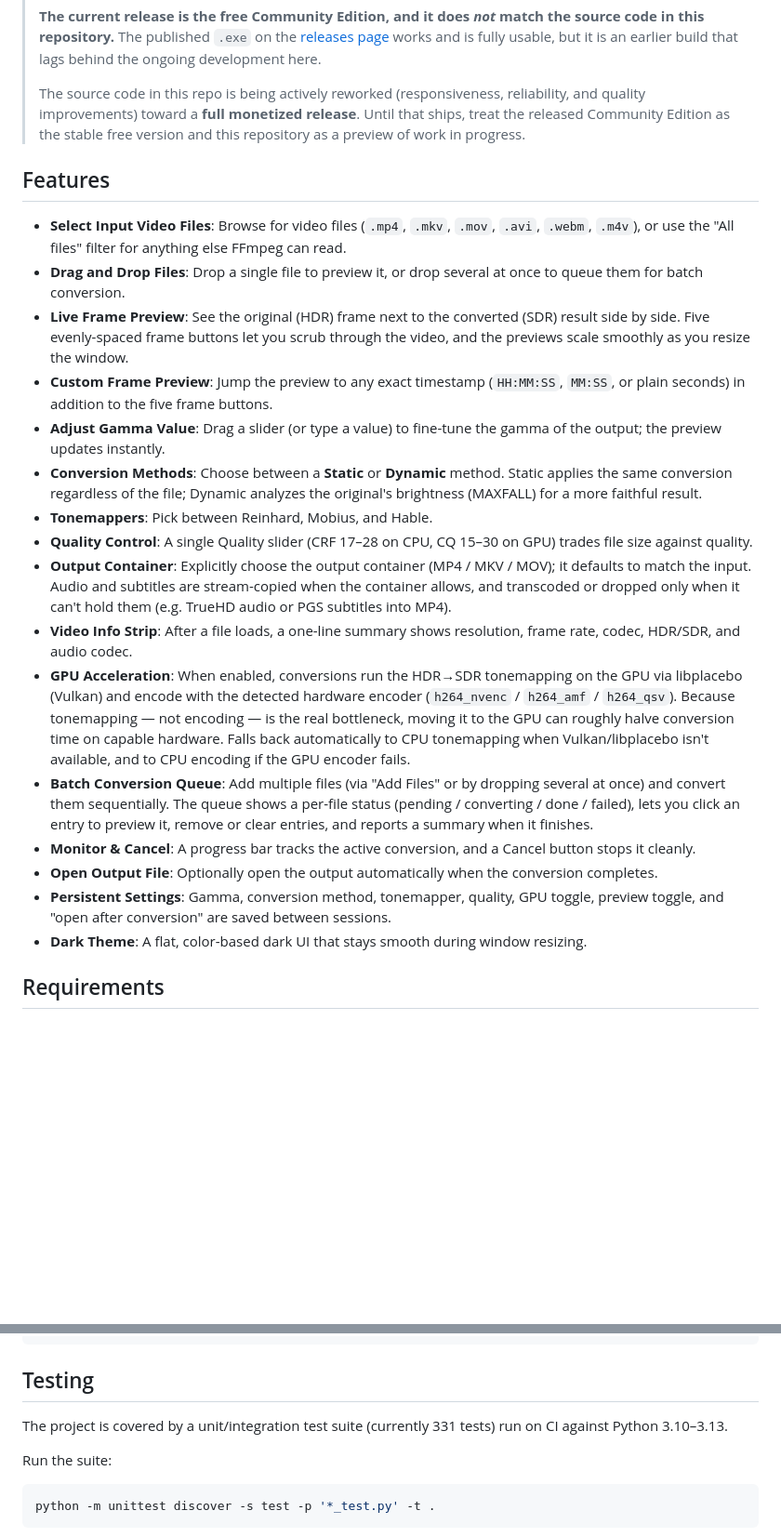
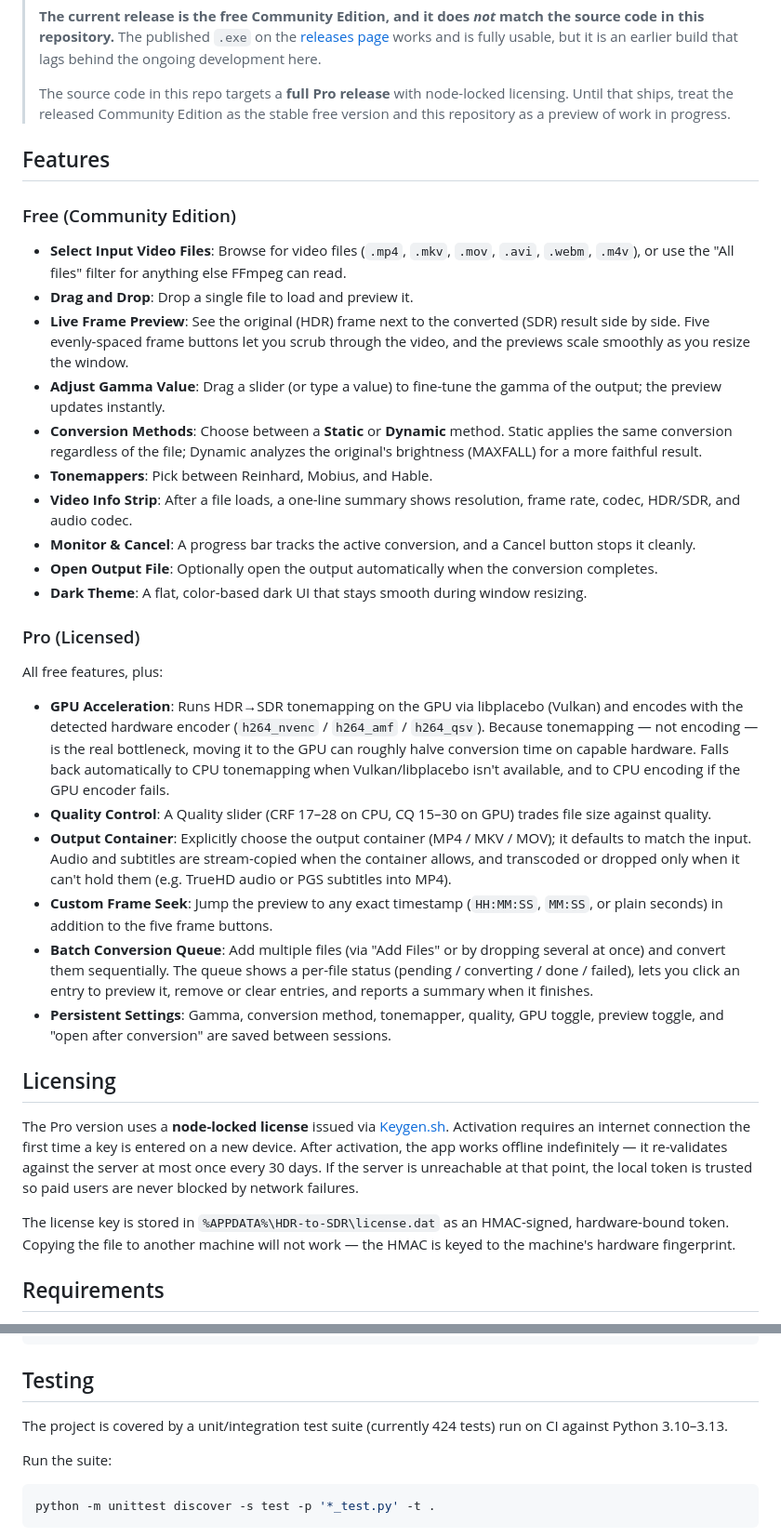
Before and after one commit to TORlN/HDR-to-SDR, a Markdown page: README.md, 2 parts joined by grey strips. Shown at 93% size. Rendered like a GitHub page; blank space fills up the shorter version.

Commit message:
feat: Update README to reflect Pro release features and licensing details

````diff
--- a/README.md
+++ b/README.md
@@ -4,26 +4,39 @@ This is a desktop GUI application to convert HDR videos to SDR using FFmpeg. The
 >
 > **The current release is the free Community Edition, and it does *not* match the source code in this repository.** The published `.exe` on the [releases page](https://github.com/TORlN/HDR-to-SDR/releases) works and is fully usable, but it is an earlier build that lags behind the ongoing development here.
 >
-> The source code in this repo is being actively reworked (responsiveness, reliability, and quality improvements) toward a **full monetized release**. Until that ships, treat the released Community Edition as the stable free version and this repository as a preview of work in progress.
+> The source code in this repo targets a **full Pro release** with node-locked licensing. Until that ships, treat the released Community Edition as the stable free version and this repository as a preview of work in progress.
 
 ## Features
 
+### Free (Community Edition)
+
 - **Select Input Video Files**: Browse for video files (`.mp4`, `.mkv`, `.mov`, `.avi`, `.webm`, `.m4v`), or use the "All files" filter for anything else FFmpeg can read.
-- **Drag and Drop Files**: Drop a single file to preview it, or drop several at once to queue them for batch conversion.
+- **Drag and Drop**: Drop a single file to load and preview it.
 - **Live Frame Preview**: See the original (HDR) frame next to the converted (SDR) result side by side. Five evenly-spaced frame buttons let you scrub through the video, and the previews scale smoothly as you resize the window.
-- **Custom Frame Preview**: Jump the preview to any exact timestamp (`HH:MM:SS`, `MM:SS`, or plain seconds) in addition to the five frame buttons.
 - **Adjust Gamma Value**: Drag a slider (or type a value) to fine-tune the gamma of the output; the preview updates instantly.
 - **Conversion Methods**: Choose between a **Static** or **Dynamic** method. Static applies the same conversion regardless of the file; Dynamic analyzes the original's brightness (MAXFALL) for a more faithful result.
 - **Tonemappers**: Pick between Reinhard, Mobius, and Hable.
-- **Quality Control**: A single Quality slider (CRF 17–28 on CPU, CQ 15–30 on GPU) trades file size against quality.
-- **Output Container**: Explicitly choose the output container (MP4 / MKV / MOV); it defaults to match the input. Audio and subtitles are stream-copied when the container allows, and transcoded or dropped only when it can't hold them (e.g. TrueHD audio or PGS subtitles into MP4).
 - **Video Info Strip**: After a file loads, a one-line summary shows resolution, frame rate, codec, HDR/SDR, and audio codec.
-- **GPU Acceleration**: When enabled, conversions run the HDR→SDR tonemapping on the GPU via libplacebo (Vulkan) and encode with the detected hardware encoder (`h264_nvenc` / `h264_amf` / `h264_qsv`). Because tonemapping — not encoding — is the real bottleneck, moving it to the GPU can roughly halve conversion time on capable hardware. Falls back automatically to CPU tonemapping when Vulkan/libplacebo isn't available, and to CPU encoding if the GPU encoder fails.
-- **Batch Conversion Queue**: Add multiple files (via "Add Files" or by dropping several at once) and convert them sequentially. The queue shows a per-file status (pending / converting / done / failed), lets you click an entry to preview it, remove or clear entries, and reports a summary when it finishes.
 - **Monitor & Cancel**: A progress bar tracks the active conversion, and a Cancel button stops it cleanly.
 - **Open Output File**: Optionally open the output automatically when the conversion completes.
+- **Dark Theme**: A flat, color-based dark UI that stays smooth during window resizing.
+
+### Pro (Licensed)
+
+All free features, plus:
+
+- **GPU Acceleration**: Runs HDR→SDR tonemapping on the GPU via libplacebo (Vulkan) and encodes with the detected hardware encoder (`h264_nvenc` / `h264_amf` / `h264_qsv`). Because tonemapping — not encoding — is the real bottleneck, moving it to the GPU can roughly halve conversion time on capable hardware. Falls back automatically to CPU tonemapping when Vulkan/libplacebo isn't available, and to CPU encoding if the GPU encoder fails.
+- **Quality Control**: A Quality slider (CRF 17–28 on CPU, CQ 15–30 on GPU) trades file size against quality.
+- **Output Container**: Explicitly choose the output container (MP4 / MKV / MOV); it defaults to match the input. Audio and subtitles are stream-copied when the container allows, and transcoded or dropped only when it can't hold them (e.g. TrueHD audio or PGS subtitles into MP4).
+- **Custom Frame Seek**: Jump the preview to any exact timestamp (`HH:MM:SS`, `MM:SS`, or plain seconds) in addition to the five frame buttons.
+- **Batch Conversion Queue**: Add multiple files (via "Add Files" or by dropping several at once) and convert them sequentially. The queue shows a per-file status (pending / converting / done / failed), lets you click an entry to preview it, remove or clear entries, and reports a summary when it finishes.
 - **Persistent Settings**: Gamma, conversion method, tonemapper, quality, GPU toggle, preview toggle, and "open after conversion" are saved between sessions.
-- **Dark Theme**: A flat, color-based dark UI that stays smooth during window resizing.
+
+## Licensing
+
+The Pro version uses a **node-locked license** issued via [Keygen.sh](https://keygen.sh). Activation requires an internet connection the first time a key is entered on a new device. After activation, the app works offline indefinitely — it re-validates against the server at most once every 30 days. If the server is unreachable at that point, the local token is trusted so paid users are never blocked by network failures.
+
+The license key is stored in `%APPDATA%\HDR-to-SDR\license.dat` as an HMAC-signed, hardware-bound token. Copying the file to another machine will not work — the HMAC is keyed to the machine's hardware fingerprint.
 
 ## Requirements
 
@@ -73,7 +86,7 @@ python src/main.pyw
 
 ## Testing
 
-The project is covered by a unit/integration test suite (currently 331 tests) run on CI against Python 3.10–3.13.
+The project is covered by a unit/integration test suite (currently 424 tests) run on CI against Python 3.10–3.13.
 
 Run the suite:
 ```sh
````
